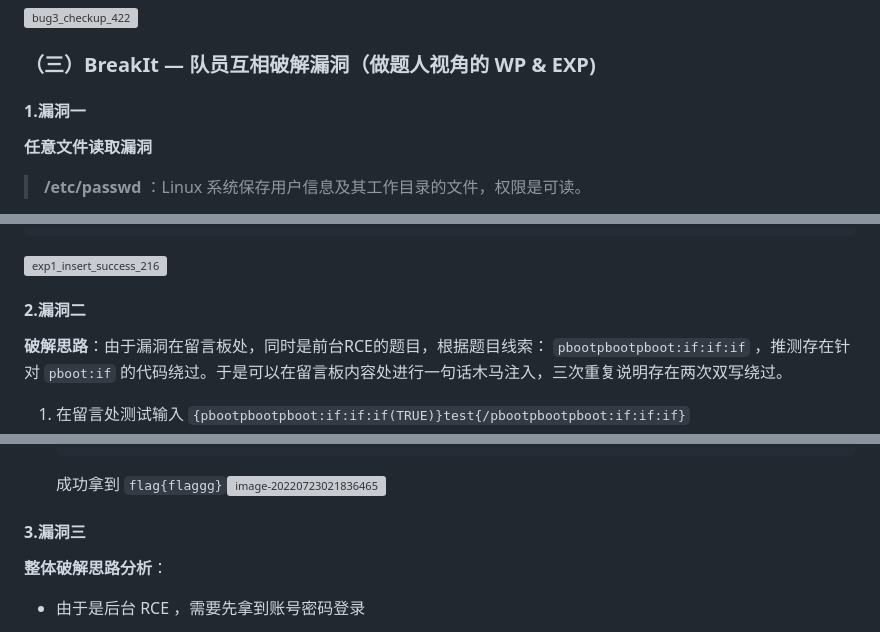
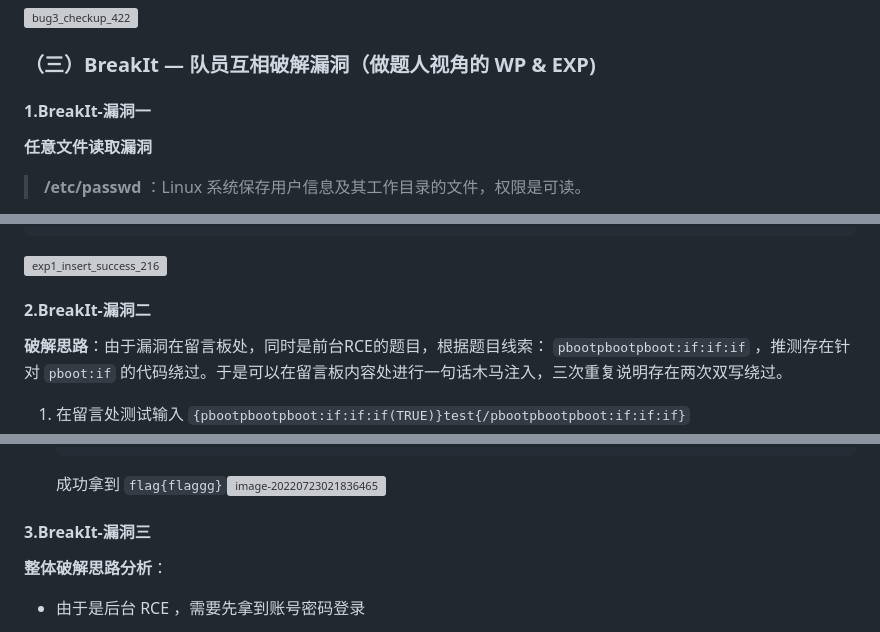
Before and after one commit to Daytoyecho/Summer-Class-Group12, a Markdown page: Members_division_and_reports/漏洞攻防实训完整报告.md, 3 parts joined by grey strips. Rendered like a GitHub page; grey boxes are pictures that could not be loaded.

```diff
--- a/Members_division_and_reports/漏洞攻防实训完整报告.md
+++ b/Members_division_and_reports/漏洞攻防实训完整报告.md
@@ -1158,7 +1158,7 @@ check2.py 的执行情况如下
 
 ### （三）BreakIt — 队员互相破解漏洞（做题人视角的 WP & EXP)
 
-#### 1.漏洞一
+#### 1.BreakIt-漏洞一
 
  **任意文件读取漏洞**
 
@@ -1194,7 +1194,7 @@ if __name__ == '__main__':
 
 ![exp1_insert_success_216](img/exp1_insert_success_216.jpg)
 
-#### 2.漏洞二
+#### 2.BreakIt-漏洞二
 
 **破解思路**：由于漏洞在留言板处，同时是前台RCE的题目，根据题目线索： `pbootpbootpboot:if:if:if` ，推测存在针对 `pboot:if` 的代码绕过。于是可以在留言板内容处进行一句话木马注入，三次重复说明存在两次双写绕过。
 
@@ -1272,7 +1272,7 @@ if __name__ == '__main__':
 
    成功拿到 `flag{flaggg}`![image-20220723021836465](img/Break2_catchFlag_308.png)
 
-#### 3.漏洞三
+#### 3.BreakIt-漏洞三
 
 **整体破解思路分析**：
 
```
Also changed, not shown: other parts of Members_division_and_reports/漏洞攻防实训完整报告.md (+17 -15 lines), Members_division_and_reports/img/bug3_build_424.png (added).
